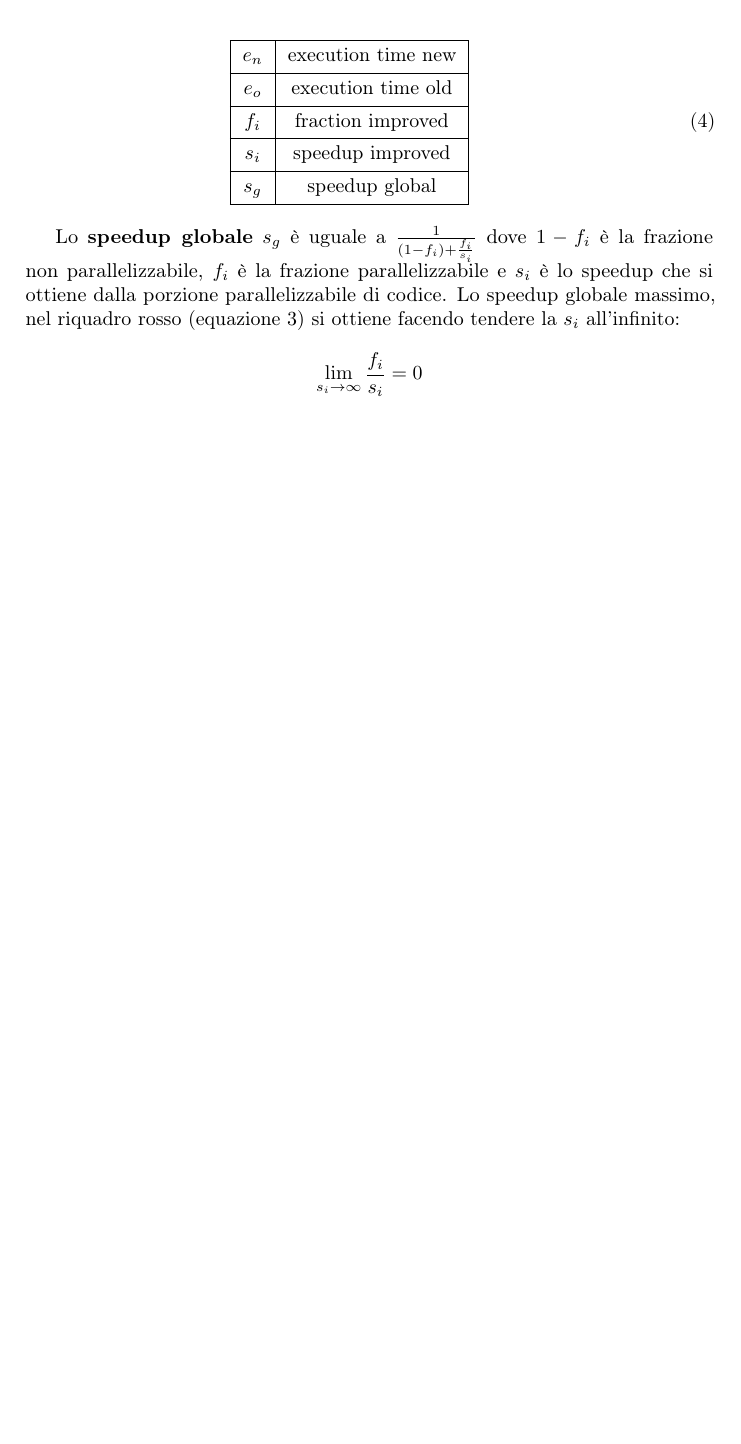
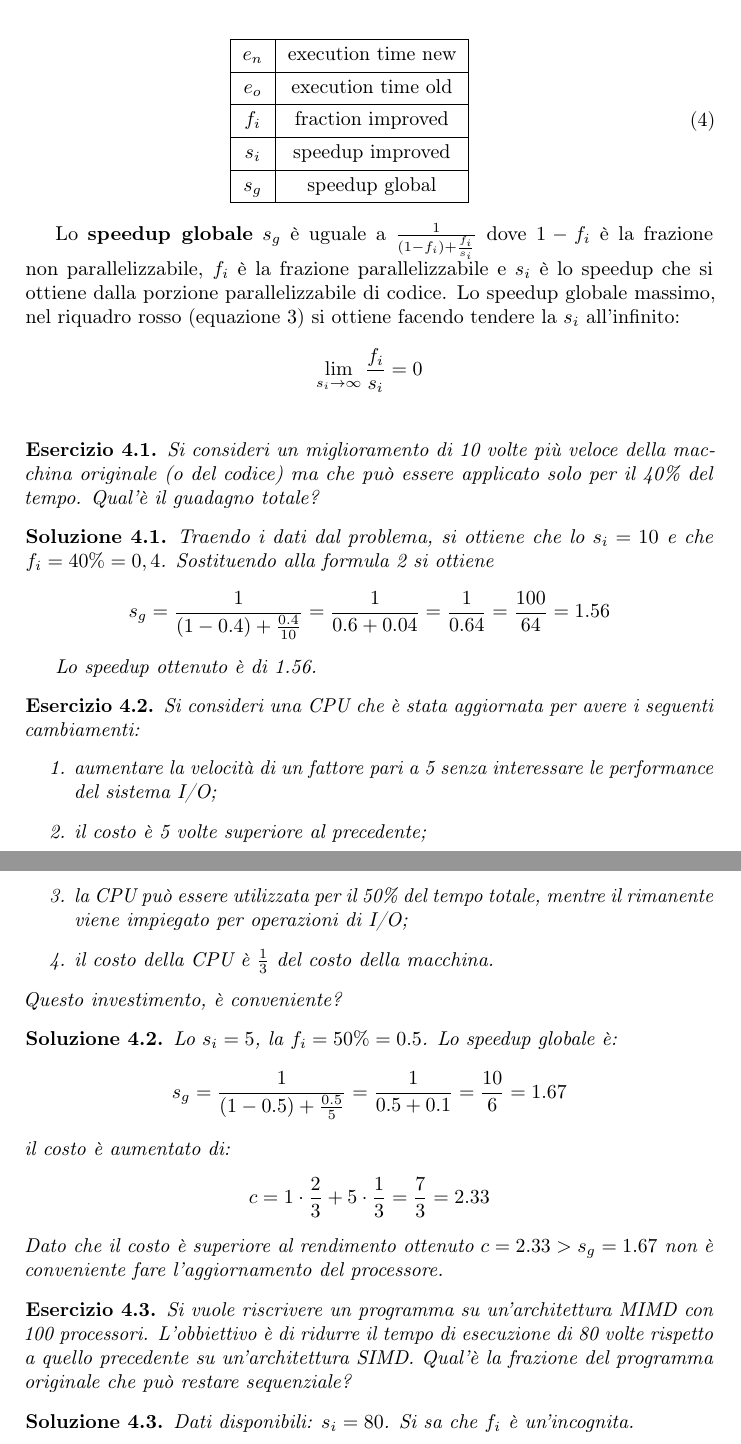
Before and after one commit to rickytower/parallel-programming, a LaTeX document (appunti-di-parallel-programming.tex, which reads valutazione-performance.tex): part of page 19 of 19 before the commit and two parts of pages 19 and 20 of 20 after it, the two joined at a grey line, cut so that both start at the same text, the shorter picture padded with empty space. Compiled offline with pdfLaTeX.

Commit message:
Inizio scrittura esercizi

```diff
--- a/appunti-di-parallel-programming.tex
+++ b/appunti-di-parallel-programming.tex
@@ -17,6 +17,8 @@
 {\renewcommand{\arraystretch}{2}%
 \title{Alcuni concetti utilizzati negli esercizi di parallel programming}
 \author{Riccardo Torre}
+\newtheorem{exercise}{Esercizio}[section]
+\newtheorem{solution}{Soluzione}[section]
 \begin{document}
 	\maketitle
 	\tableofcontents
--- a/valutazione-performance.tex
+++ b/valutazione-performance.tex
@@ -54,3 +54,43 @@ Se un miglioramento può essere usato solo per una frazione dell'intero task:
 \end{eqnarray}
 
 Lo \textbf{speedup globale} $s_g$ è uguale a $ \frac{1}{(1-f_i)+\frac{f_i}{s_i}}$ dove $1-f_i$ è la frazione non parallelizzabile, $f_i$ è la frazione parallelizzabile e $s_i$ è lo speedup che si ottiene dalla porzione parallelizzabile di codice. Lo speedup globale massimo, nel riquadro rosso (equazione \ref{eqn:speedup-global-with-limit}) si ottiene facendo tendere la $s_i$ all'infinito: \[\lim_{s_i \to \infty}{\frac{f_i}{s_i}} = 0\]
+\begin{exercise}
+	Si consideri un miglioramento di 10 volte più veloce della macchina originale (o del codice) ma che può essere applicato solo per il 40\% del tempo. Qual'è il guadagno totale?
+\end{exercise}
+\begin{solution}
+	Traendo i dati dal problema, si ottiene che lo $s_i = 10$ e che $f_i = 40\% = 0,4$. Sostituendo alla formula \ref{eqn:speedup-global} si ottiene
+	\begin{equation*}
+		s_g = \frac{1}{(1-0.4)+\frac{0.4}{10}} = \frac{1}{0.6+0.04} = \frac{1}{0.64} = \frac{100}{64} = 1.56
+	\end{equation*}
+
+	Lo speedup ottenuto è di 1.56.
+\end{solution}
+
+\begin{exercise}
+	Si consideri una CPU che è stata aggiornata per avere i seguenti cambiamenti:
+	\begin{enumerate}
+		\item aumentare la velocità di un fattore pari a 5 senza interessare le performance del sistema I/O;
+		\item il costo è 5 volte superiore al precedente;
+		\item la CPU può essere utilizzata per il 50\% del tempo totale, mentre il rimanente viene impiegato per operazioni di I/O;
+		\item il costo della CPU è $\frac{1}{3}$ del costo della macchina.
+	\end{enumerate}
+	Questo investimento, è conveniente?
+\end{exercise}
+\begin{solution}
+	Lo $s_i = 5$, la $f_i = 50\% = 0.5$. Lo speedup globale è:
+	\begin{equation*}
+		s_g = \frac{1}{(1-0.5)+\frac{0.5}{5}}=\frac{1}{0.5+0.1} = \frac{10}{6} = 1.67
+	\end{equation*}
+	il costo è aumentato di:
+	\begin{equation*}
+		c = 1 \cdot \frac{2}{3} + 5 \cdot \frac{1}{3} =\frac{7}{3} = 2.33
+	\end{equation*}
+	Dato che il costo è superiore al rendimento ottenuto $ c = 2.33 >  s_g = 1.67 $ non è conveniente fare l'aggiornamento del processore.
+\end{solution}
+
+\begin{exercise}
+	Si vuole riscrivere un programma su un'architettura MIMD con 100 processori. L'obbiettivo è di ridurre il tempo di esecuzione di 80 volte rispetto a quello precedente su un'architettura SIMD. Qual'è la frazione del programma originale che può restare sequenziale?
+\end{exercise}
+\begin{solution}
+	Dati disponibili: $s_i = 80$. Si sa che $f_i$ è un'incognita.
+\end{solution}
```
Also changed, not shown: valutazione-performance.tex (2 more changed lines).
